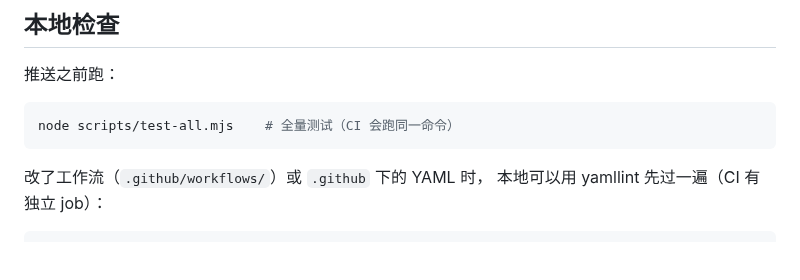
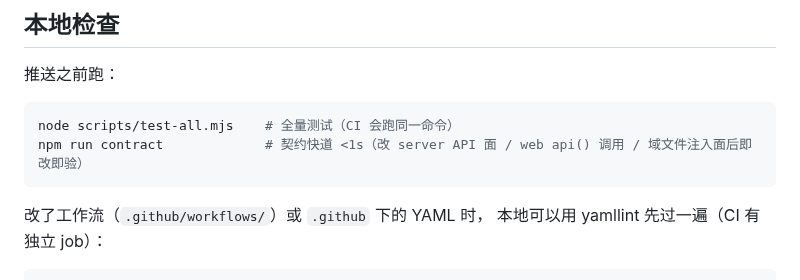
Before and after one commit to nicholyx/zerokit, a Markdown page: CONTRIBUTING.zh-CN.md, the part around the change. GitHub-like rendering; blank space fills up the shorter version.

Commit message:
docs: CONTRIBUTING/CLAUDE 补契约快道行（286 轮④——anchor 形态修正后落位）

````diff
--- a/CONTRIBUTING.zh-CN.md
+++ b/CONTRIBUTING.zh-CN.md
@@ -32,6 +32,7 @@ node scripts/test-all.mjs    # 全量测试：9 个文件 200+ 断言，不联
 
 ```bash
 node scripts/test-all.mjs    # 全量测试（CI 会跑同一命令）
+npm run contract             # 契约快道 <1s（改 server API 面 / web api() 调用 / 域文件注入面后即改即验）
 ```
 
 改了工作流（`.github/workflows/`）或 `.github` 下的 YAML 时，
````
Also changed, not shown: CLAUDE.md (+1 -0 lines).
